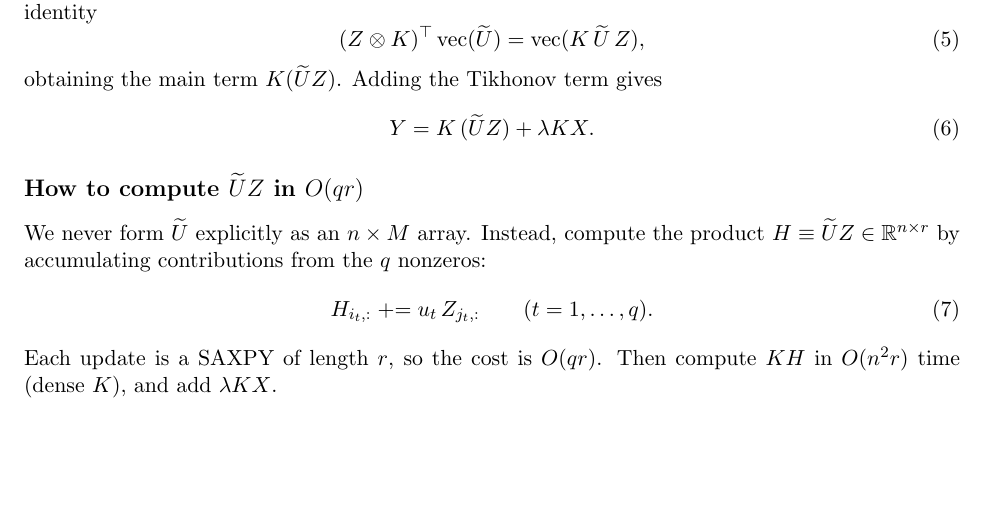
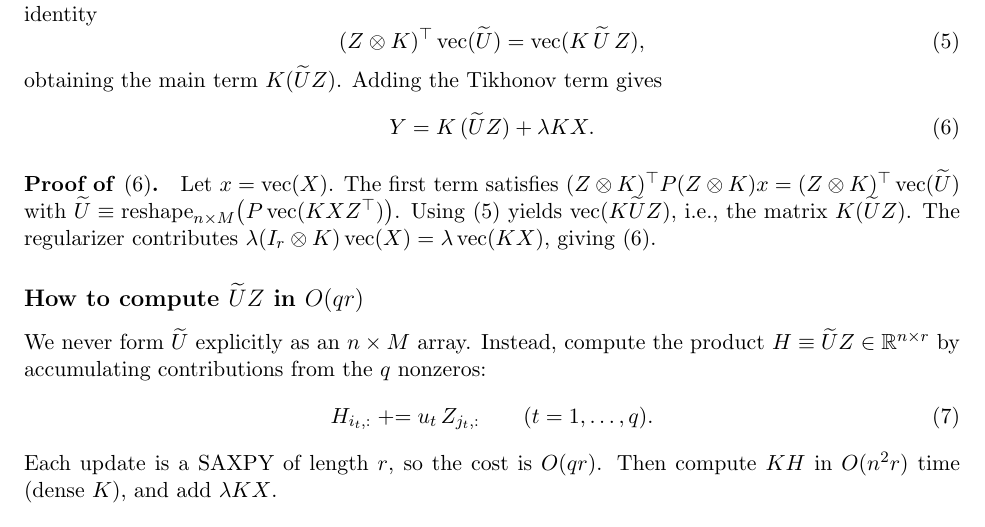
Before and after one commit to w-m/firstproof_problem_10, a LaTeX document (notes_pcg_rkhs_cp.tex): part of page 2 of 4, cut so that both start at the same text, the shorter picture padded with empty space. Compiled offline with pdfLaTeX.

Commit message:
Add proof of matvec identity

```diff
--- a/notes_pcg_rkhs_cp.tex
+++ b/notes_pcg_rkhs_cp.tex
@@ -112,6 +112,13 @@ Adding the Tikhonov term gives
 Y = K\,(\widetilde U Z) + \lambda KX.
 \end{equation}
 
+\paragraph{Proof of \eqref{eq:matvec}.}
+Let $x=\vecop(X)$. The first term satisfies
+$(Z\otimes K)^\top P (Z\otimes K) x = (Z\otimes K)^\top \vecop(\widetilde U)$
+with $\widetilde U\equiv \mathrm{reshape}_{n\times M}\bigl(P\vecop(KXZ^\top)\bigr)$.
+Using \eqref{eq:transpose-identity} yields $\vecop(K\widetilde U Z)$, i.e., the matrix $K(\widetilde U Z)$.
+The regularizer contributes $\lambda(I_r\otimes K)\vecop(X)=\lambda\vecop(KX)$, giving \eqref{eq:matvec}.
+
 \subsection*{How to compute $\widetilde U Z$ in $O(qr)$}
 We never form $\widetilde U$ explicitly as an $n\times M$ array. Instead, compute the product $H\equiv \widetilde U Z\in\RR^{n\times r}$ by accumulating contributions from the $q$ nonzeros:
 \begin{equation}
```
Also changed, not shown: notes_pcg_rkhs_cp.pdf.
